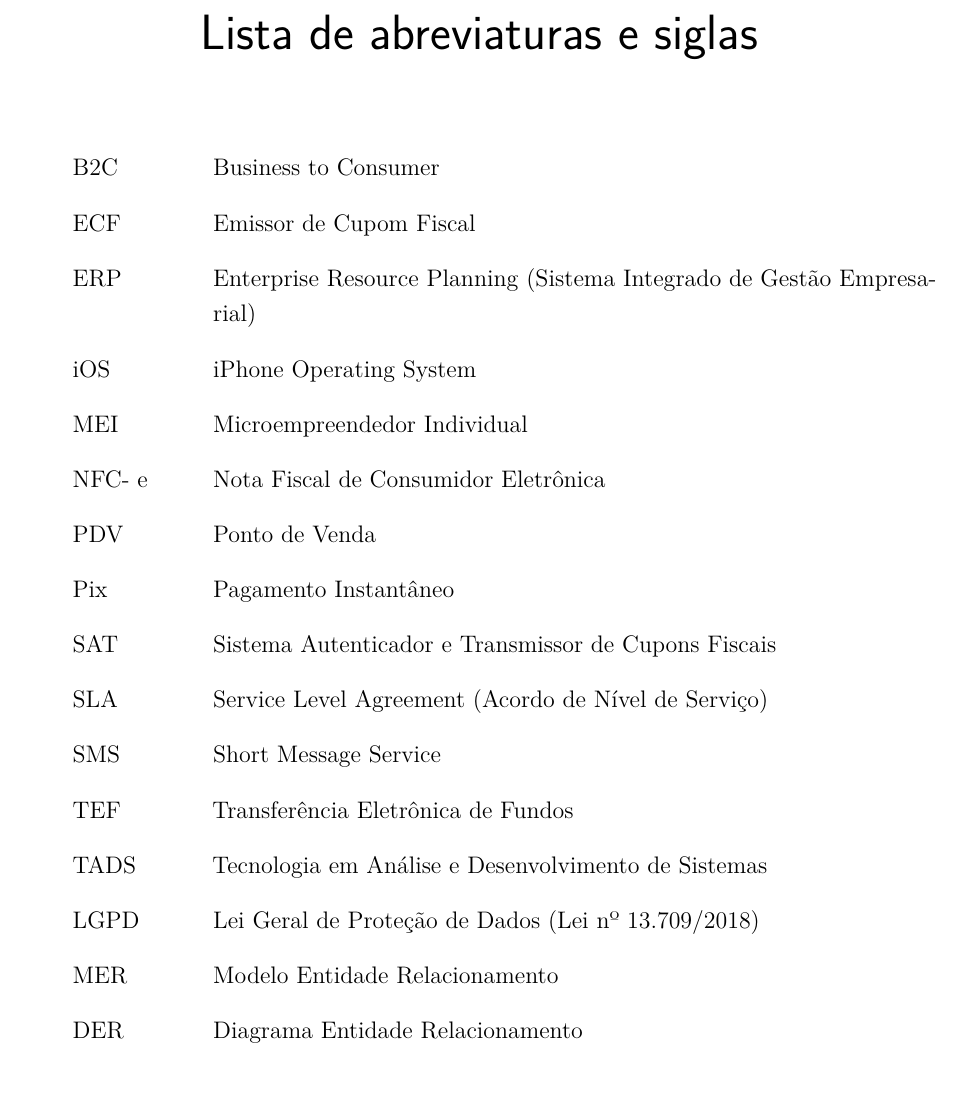
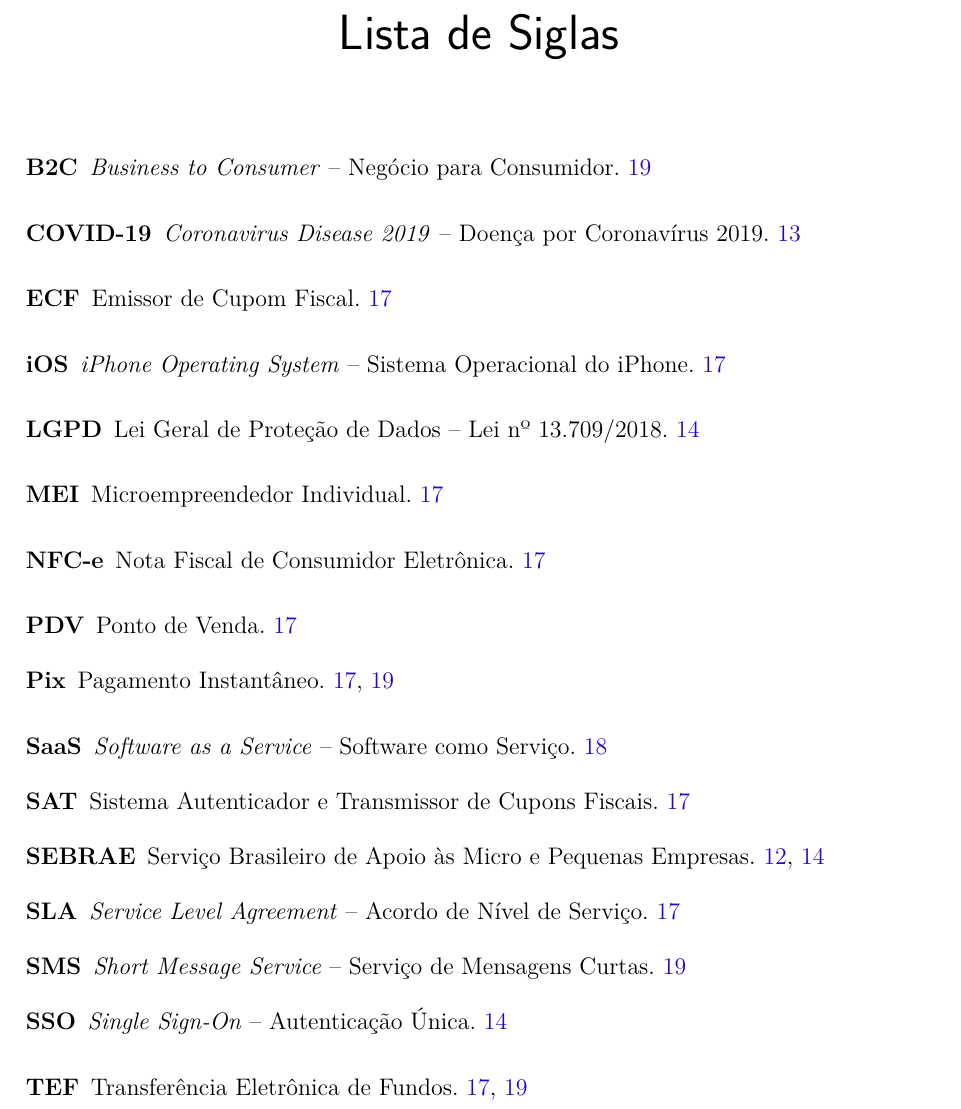
Before and after one commit to Henrriky/bs-beauty, a LaTeX thesis (docs/documentation/abntex2/main.tex): part of page 10 of 76, cut so that both start at the same text. Compiled offline with pdfLaTeX.

Commit message:
docs: add acronyms list

```diff
--- a/docs/documentation/abntex2/main.tex
+++ b/docs/documentation/abntex2/main.tex
@@ -163,0 +171,2 @@
+\newacronym{b2c}   {B2C}     {\emph{Business to Consumer} – Negócio para Consumidor}
+\newacronym{covid} {COVID-19}{\emph{Coronavirus Disease 2019} – Doença por Coronavírus 2019}
@@ -163,0 +176 @@
+\newacronym{ecf}   {ECF}     {Emissor de Cupom Fiscal}
@@ -163,0 +183,2 @@
+\newacronym{ios}   {iOS}     {\emph{iPhone Operating System} – Sistema Operacional do iPhone}
+\newacronym{lgpd}  {LGPD}    {Lei Geral de Proteção de Dados – Lei nº 13.709/2018}
@@ -163,0 +190,3 @@
+\newacronym{nfce}  {NFC-e}   {Nota Fiscal de Consumidor Eletrônica}
+\newacronym{oauth} {OAuth}   {\emph{Open Authorization} – Autorização Aberta}
+\newacronym{pdv}   {PDV}     {Ponto de Venda}
@@ -163,0 +200,6 @@
+\newacronym{saas}  {SaaS}    {\emph{Software as a Service} – Software como Serviço}
+\newacronym{sat}   {SAT}     {Sistema Autenticador e Transmissor de Cupons Fiscais}
+\newacronym{sebrae}{SEBRAE}  {Serviço Brasileiro de Apoio às Micro e Pequenas Empresas}
+\newacronym{sgbd}  {SGBD}    {Sistema Gerenciador de Banco de Dados}
+\newacronym{sla}   {SLA}     {\emph{Service Level Agreement} – Acordo de Nível de Serviço}
+\newacronym{sms}   {SMS}     {\emph{Short Message Service} – Serviço de Mensagens Curtas}
@@ -163,0 +209 @@
+\newacronym{tef}   {TEF}     {Transferência Eletrônica de Fundos}
@@ -327,24 +378,17 @@
 
 	% ---
 	% inserir lista de abreviaturas e siglas
-	% ---
-	\begin{siglas}
-		\item [B2C] Business to Consumer
-		\item [ECF] Emissor de Cupom Fiscal			\item [ERP] Enterprise Resource Planning (Sistema Integrado de Gestão Empresarial)
-		\item [iOS] iPhone Operating System
-		\item [MEI] Microempreendedor Individual
-		\item [NFC- e] Nota Fiscal de Consumidor Eletrônica
-		\item [PDV] Ponto de Venda
-		\item [Pix] Pagamento Instantâneo
-		\item [SAT] Sistema Autenticador e Transmissor de Cupons Fiscais
-		\item [SLA] Service Level Agreement (Acordo de Nível de Serviço)
-		\item [SMS] Short Message Service
-		\item [TEF] Transferência Eletrônica de Fundos
-		\item [TADS] Tecnologia em Análise e Desenvolvimento de Sistemas
-		\item [LGPD] Lei Geral de Proteção de Dados (Lei nº 13.709/2018)
-		\item [MER] Modelo Entidade Relacionamento
-		\item [DER] Diagrama Entidade Relacionamento
-	\end{siglas}
+
+	% Cria os arquivos auxiliares de glossários
+\cleardoublepage
+\printglossary[
+type=\acronymtype,
+title={Lista de Siglas}
+]
+\cleardoublepage
+
+
+
 	% ---
 
 	% ---
```
Also changed, not shown: docs/documentation/abntex2/cap01-Introducao/01-00-introducao.tex (+1 -1 lines), docs/documentation/abntex2/cap01-Introducao/01-02-problema_solucao.tex (+2 -2 lines), docs/documentation/abntex2/cap01-Introducao/01-03-justificativa.tex (+1 -1 lines), docs/documentation/abntex2/cap01-Introducao/01-04-concorrencia.tex (+5 -7 lines), docs/documentation/abntex2/main.pdf, docs/documentation/abntex2/main.tex (36 more changed lines), 4 other files.
